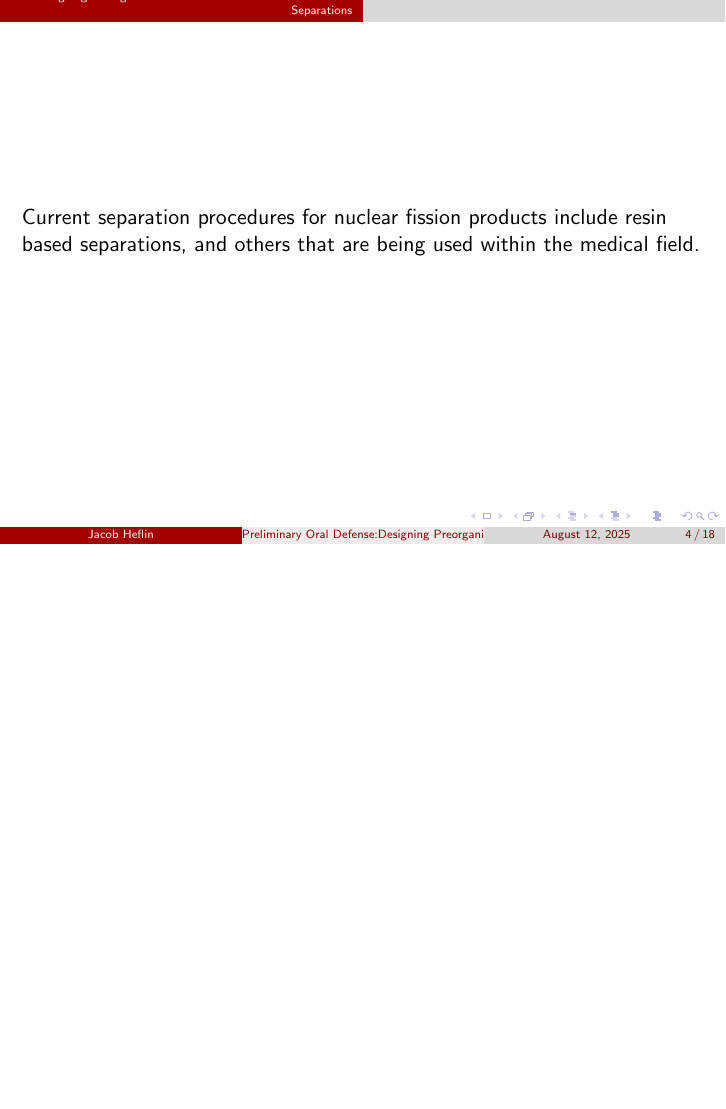
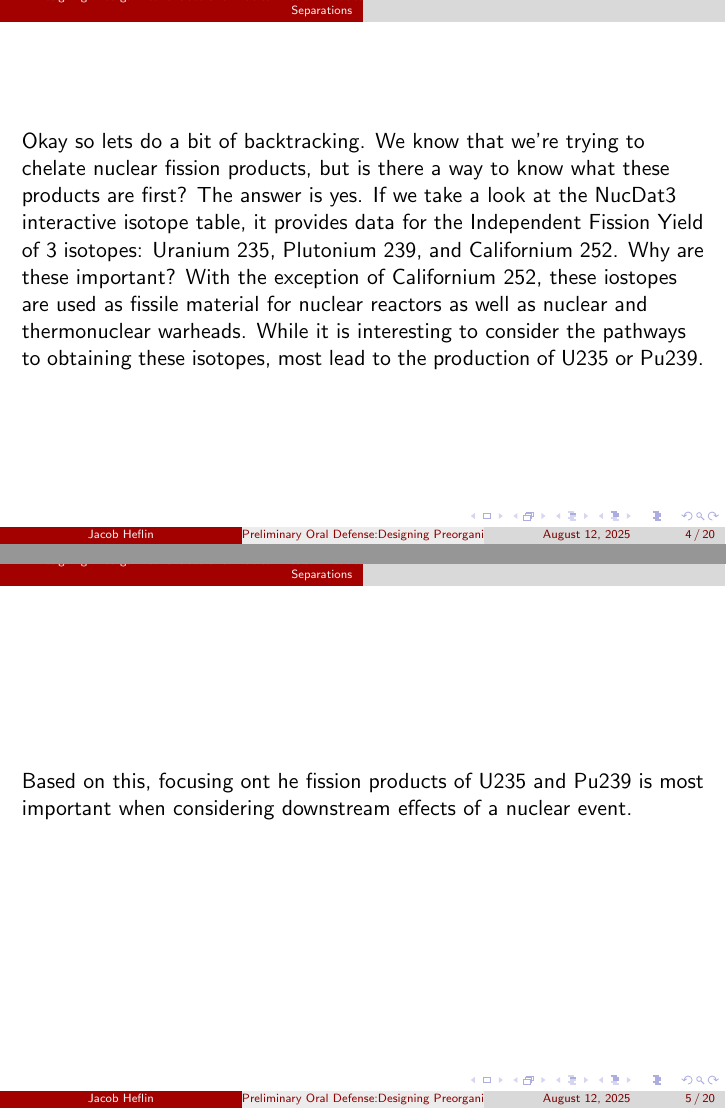
Before and after one commit to jlheflin/PrelimPresentation, LaTeX slides (main.tex, which reads part1.tex): page 4 of 18 before the commit and pages 4 and 5 of 20 after it, the two joined at a grey line, the shorter picture padded with empty space. Compiled offline with pdfLaTeX.

Commit message:
added some extra thoughts

```diff
--- a/part1.tex
+++ b/part1.tex
@@ -6,14 +6,35 @@
 
 \begin{frame}
 \frametitle{Why do we care?}
-Being able to separate out nuclear fission products allows for characterization of these species that allows for forensic information to be obtained. This can be done in several ways, but the only way that I can think of right now is
-that the concentrations of the nuclear fission products are statistically related to the source nuclear material that is used. Being able to identify the source material allows for better bracktracking to the source. Other reasons for
-separating out radioactive products include removal from patients within the medical field. If these radioactive species are not removed from the patient, they can be deposited into bones as a calcium replacement, causing further
-pysiological compilications.
+Being able to separate out nuclear fission products allows for characterization of these species
+that allows for forensic information to be obtained. This can be done in several ways, but the only
+way that I can think of right now is that the concentrations of the nuclear fission products are
+statistically related to the source nuclear material that is used. Being able to identify the source
+material allows for better bracktracking to the source. Other reasons for separating out radioactive
+products include removal from patients within the medical field. If these radioactive species are
+not removed from the patient, they can be deposited into bones as a calcium replacement, causing
+further pysiological compilications.
 \end{frame}
 
 \begin{frame}
-Current separation procedures for nuclear fission products include resin based separations, and others that are being used within the medical field.
+Okay so lets do a bit of backtracking. We know that we're trying to chelate nuclear fission
+products, but is there a way to know what these products are first? The answer is yes. If
+we take a look at the NucDat3 interactive isotope table, it provides data for the
+Independent Fission Yield of 3 isotopes: Uranium 235, Plutonium 239, and Californium 252.
+Why are these important? With the exception of Californium 252, these iostopes are used
+as fissile material for nuclear reactors as well as nuclear and thermonuclear warheads.
+While it is interesting to consider the pathways to obtaining these isotopes, most lead
+to the production of U235 or Pu239.
+\end{frame}
+
+\begin{frame}
+Based on this, focusing ont he fission products of U235 and Pu239 is most important when
+considering downstream effects of a nuclear event.
+\end{frame}
+
+\begin{frame}
+Current separation procedures for nuclear fission products include resin based separations, and
+others that are being used within the medical field.
 \end{frame}
 
 \begin{frame}
```
Also changed, not shown: main.pdf, part1.tex (19 more changed lines).
